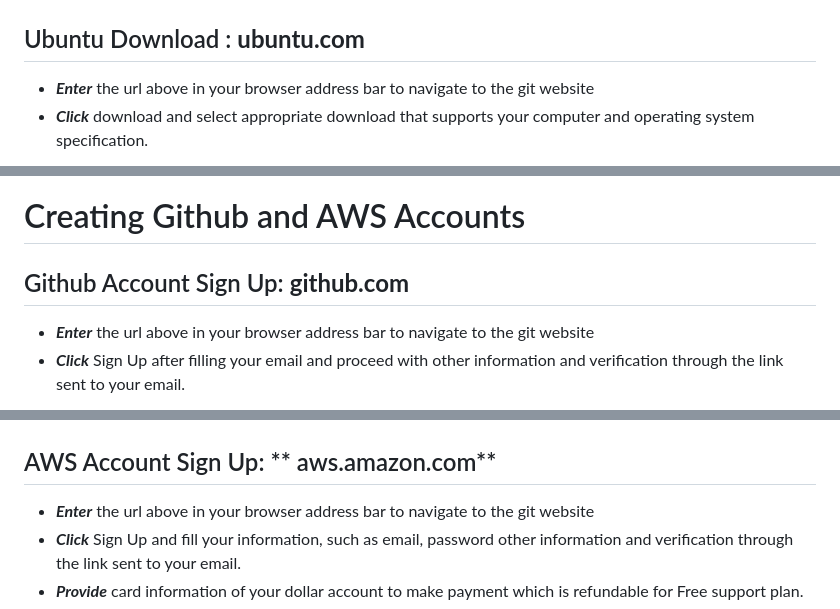
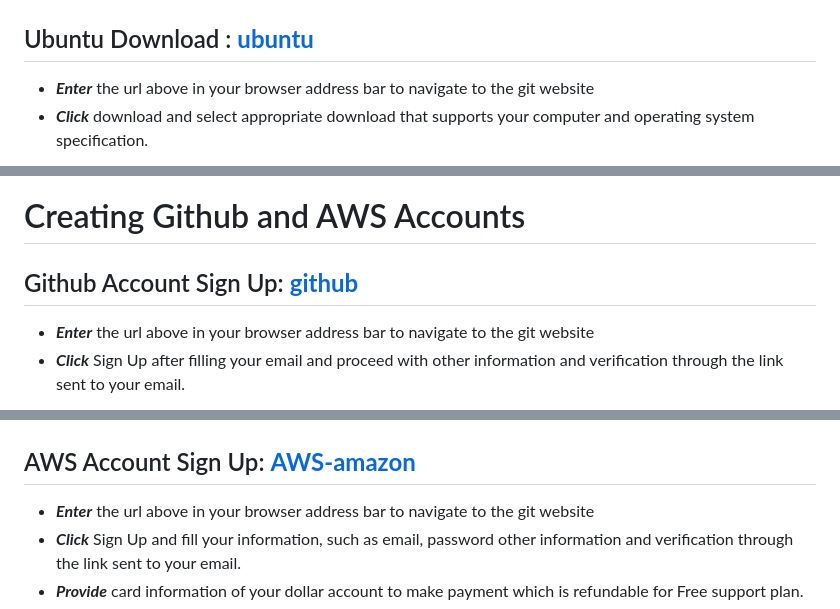
Before and after one commit to iamdamified/DevOps_Tech_environment_setup_, a Markdown page: README.md, 3 parts joined by grey strips. GitHub-like rendering.

```diff
--- a/README.md
+++ b/README.md
@@ -42,7 +44,7 @@
 
 ![sudo](./img/virtualbox_app.png)
 
-## Ubuntu Download : **ubuntu.com**
+## Ubuntu Download : **[ubuntu](ubuntu.com)**
 
 - _**Enter**_ the url  above in your browser address bar to navigate to the git website
 - _**Click**_ download and select appropriate download that supports your computer and operating system specification.
@@ -64,7 +66,7 @@
 
 # Creating Github and AWS Accounts
 
-## Github Account Sign Up: **github.com**
+## Github Account Sign Up: **[github](github.com)**
 
 - _**Enter**_ the url  above in your browser address bar to navigate to the git website
 - _**Click**_ Sign Up after filling your email and proceed with other information and verification through the link sent to your email.
@@ -77,7 +79,7 @@
 
 ![sudo](./img/github_account.png)
 
-## AWS Account Sign Up: ** aws.amazon.com**
+## AWS Account Sign Up: **[AWS-amazon](aws.amazon.com)**
 
 - _**Enter**_ the url  above in your browser address bar to navigate to the git website
 - _**Click**_ Sign Up and fill your information, such as email, password other information and verification through the link sent to your email.
```
Also changed, not shown: other parts of README.md (+5 -3 lines).
